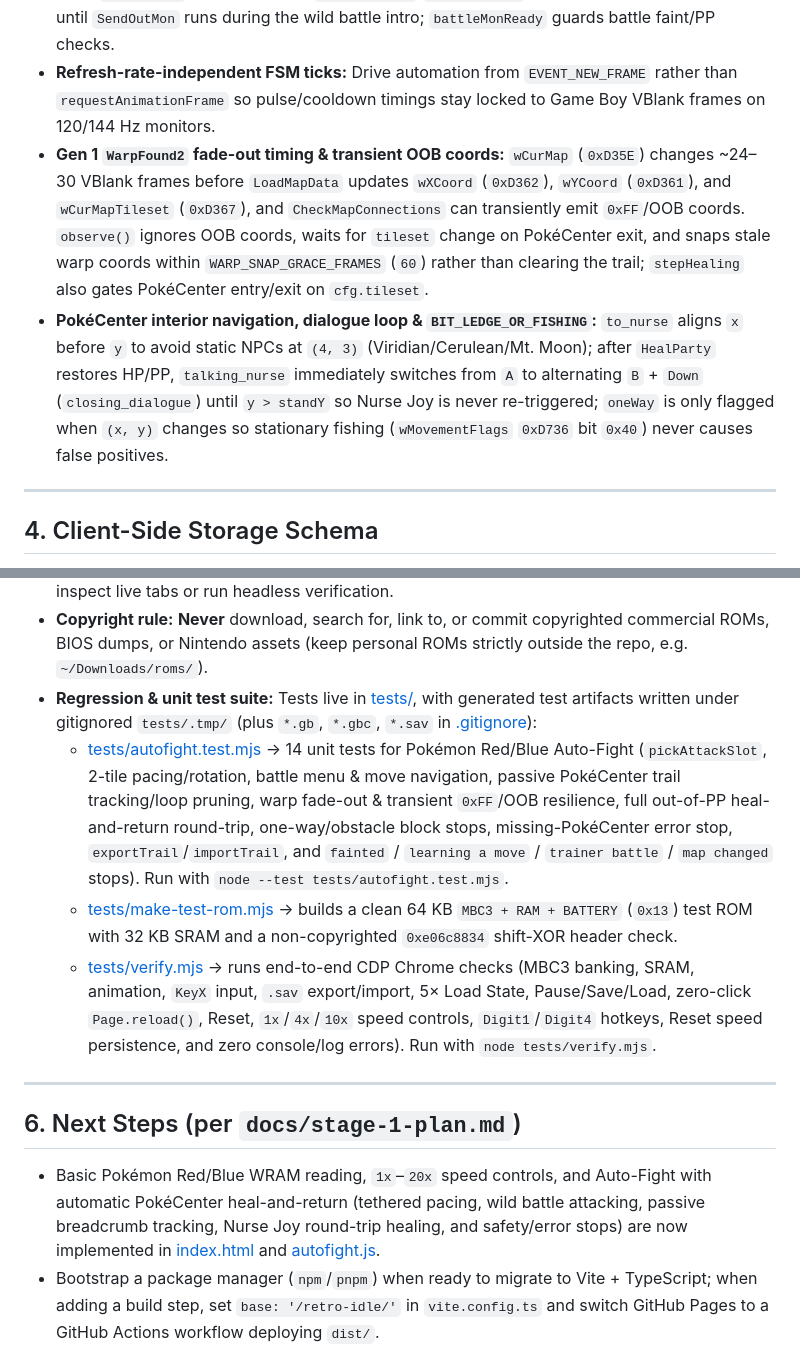
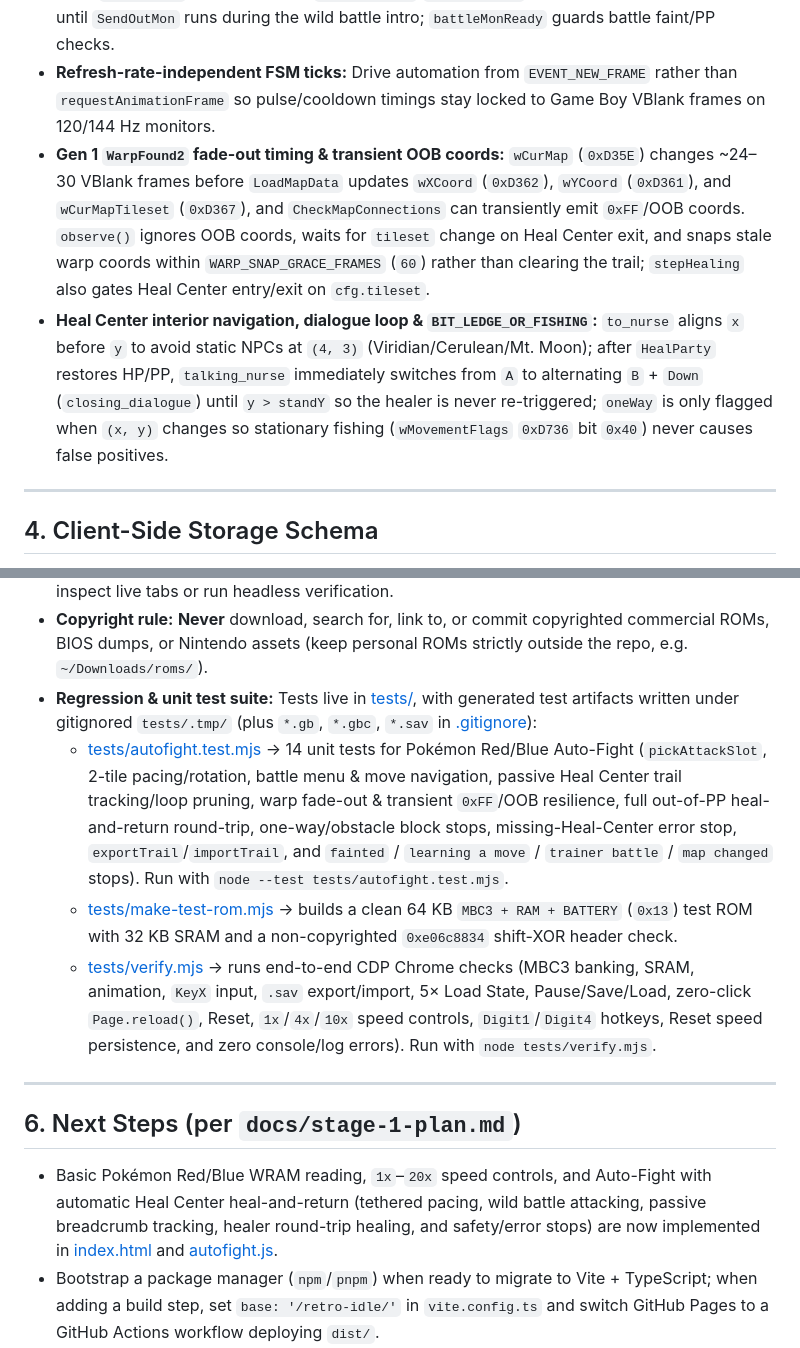
Before and after one commit to kssilveira/retro-idle, a Markdown page: AGENTS.md, 2 parts joined by grey strips. Drawn GitHub-style.

```diff
--- a/AGENTS.md
+++ b/AGENTS.md
@@ -49,8 +50,8 @@
 - **Stale Gen 1 menu WRAM:** `wTopMenuItemY`/`wCurrentMenuItem` remain populated outside menus, so menu detection is gated on live `wTileMap` (`0xC3A0`) text (`FIGHT`+`RUN`, `TYPE`) and rendered cursor `0xED` (`▶`, move slots starting at row `13`), returning neutral on the first frame of `MoveSelectionMenu` before `0xED` draws.
 - **Stale `wBattleMon` on battle entry:** `wBattleMonHP`/`wBattleMonPP` hold prior-battle or zero values until `SendOutMon` runs during the wild battle intro; `battleMonReady` guards battle faint/PP checks.
 - **Refresh-rate-independent FSM ticks:** Drive automation from `EVENT_NEW_FRAME` rather than `requestAnimationFrame` so pulse/cooldown timings stay locked to Game Boy VBlank frames on 120/144 Hz monitors.
-- **Gen 1 `WarpFound2` fade-out timing & transient OOB coords:** `wCurMap` (`0xD35E`) changes ~24–30 VBlank frames before `LoadMapData` updates `wXCoord` (`0xD362`), `wYCoord` (`0xD361`), and `wCurMapTileset` (`0xD367`), and `CheckMapConnections` can transiently emit `0xFF`/OOB coords. `observe()` ignores OOB coords, waits for `tileset` change on PokéCenter exit, and snaps stale warp coords within `WARP_SNAP_GRACE_FRAMES` (`60`) rather than clearing the trail; `stepHealing` also gates PokéCenter entry/exit on `cfg.tileset`.
-- **PokéCenter interior navigation, dialogue loop & `BIT_LEDGE_OR_FISHING`:** `to_nurse` aligns `x` before `y` to avoid static NPCs at `(4, 3)` (Viridian/Cerulean/Mt. Moon); after `HealParty` restores HP/PP, `talking_nurse` immediately switches from `A` to alternating `B` + `Down` (`closing_dialogue`) until `y > standY` so Nurse Joy is never re-triggered; `oneWay` is only flagged when `(x, y)` changes so stationary fishing (`wMovementFlags` `0xD736` bit `0x40`) never causes false positives.
+- **Gen 1 `WarpFound2` fade-out timing & transient OOB coords:** `wCurMap` (`0xD35E`) changes ~24–30 VBlank frames before `LoadMapData` updates `wXCoord` (`0xD362`), `wYCoord` (`0xD361`), and `wCurMapTileset` (`0xD367`), and `CheckMapConnections` can transiently emit `0xFF`/OOB coords. `observe()` ignores OOB coords, waits for `tileset` change on Heal Center exit, and snaps stale warp coords within `WARP_SNAP_GRACE_FRAMES` (`60`) rather than clearing the trail; `stepHealing` also gates Heal Center entry/exit on `cfg.tileset`.
+- **Heal Center interior navigation, dialogue loop & `BIT_LEDGE_OR_FISHING`:** `to_nurse` aligns `x` before `y` to avoid static NPCs at `(4, 3)` (Viridian/Cerulean/Mt. Moon); after `HealParty` restores HP/PP, `talking_nurse` immediately switches from `A` to alternating `B` + `Down` (`closing_dialogue`) until `y > standY` so the healer is never re-triggered; `oneWay` is only flagged when `(x, y)` changes so stationary fishing (`wMovementFlags` `0xD736` bit `0x40`) never causes false positives.
 
 ---
 
@@ -70,14 +71,14 @@
 - **Installed tools:** `node v24.21.0` (has native `fetch` and `WebSocket`), `python3`, `google-chrome` (`158.0.8127.36`). **No `npm` or `npx` is on `PATH`**, so `/browser` Chrome DevTools MCP cannot launch; use `./open-chrome.sh` + a Node 24 CDP WebSocket client on `http://127.0.0.1:9222` to inspect live tabs or run headless verification.
 - **Copyright rule:** **Never** download, search for, link to, or commit copyrighted commercial ROMs, BIOS dumps, or Nintendo assets (keep personal ROMs strictly outside the repo, e.g. `~/Downloads/roms/`).
 - **Regression & unit test suite:** Tests live in [tests/](tests/), with generated test artifacts written under gitignored `tests/.tmp/` (plus `*.gb`, `*.gbc`, `*.sav` in [.gitignore](.gitignore)):
-  - [tests/autofight.test.mjs](tests/autofight.test.mjs) → 14 unit tests for Pokémon Red/Blue Auto-Fight (`pickAttackSlot`, 2-tile pacing/rotation, battle menu & move navigation, passive PokéCenter trail tracking/loop pruning, warp fade-out & transient `0xFF`/OOB resilience, full out-of-PP heal-and-return round-trip, one-way/obstacle block stops, missing-PokéCenter error stop, `exportTrail`/`importTrail`, and `fainted` / `learning a move` / `trainer battle` / `map changed` stops). Run with `node --test tests/autofight.test.mjs`.
+  - [tests/autofight.test.mjs](tests/autofight.test.mjs) → 14 unit tests for Pokémon Red/Blue Auto-Fight (`pickAttackSlot`, 2-tile pacing/rotation, battle menu & move navigation, passive Heal Center trail tracking/loop pruning, warp fade-out & transient `0xFF`/OOB resilience, full out-of-PP heal-and-return round-trip, one-way/obstacle block stops, missing-Heal-Center error stop, `exportTrail`/`importTrail`, and `fainted` / `learning a move` / `trainer battle` / `map changed` stops). Run with `node --test tests/autofight.test.mjs`.
   - [tests/make-test-rom.mjs](tests/make-test-rom.mjs) → builds a clean 64 KB `MBC3 + RAM + BATTERY` (`0x13`) test ROM with 32 KB SRAM and a non-copyrighted `0xe06c8834` shift-XOR header check.
   - [tests/verify.mjs](tests/verify.mjs) → runs end-to-end CDP Chrome checks (MBC3 banking, SRAM, animation, `KeyX` input, `.sav` export/import, 5× Load State, Pause/Save/Load, zero-click `Page.reload()`, Reset, `1x`/`4x`/`10x` speed controls, `Digit1`/`Digit4` hotkeys, Reset speed persistence, and zero console/log errors). Run with `node tests/verify.mjs`.
 
 ---
 
 ## 6. Next Steps (per `docs/stage-1-plan.md`)
-- Basic Pokémon Red/Blue WRAM reading, `1x`–`20x` speed controls, and Auto-Fight with automatic PokéCenter heal-and-return (tethered pacing, wild battle attacking, passive breadcrumb tracking, Nurse Joy round-trip healing, and safety/error stops) are now implemented in [index.html](index.html) and [autofight.js](autofight.js).
+- Basic Pokémon Red/Blue WRAM reading, `1x`–`20x` speed controls, and Auto-Fight with automatic Heal Center heal-and-return (tethered pacing, wild battle attacking, passive breadcrumb tracking, healer round-trip healing, and safety/error stops) are now implemented in [index.html](index.html) and [autofight.js](autofight.js).
 - Bootstrap a package manager (`npm`/`pnpm`) when ready to migrate to Vite + TypeScript; when adding a build step, set `base: '/retro-idle/'` in `vite.config.ts` and switch GitHub Pages to a GitHub Actions workflow deploying `dist/`.
 - **M2/M3 polish — Live WRAM Telemetry HUD & Configurable Stops:** Surface lead level, HP/MaxHP, PP, species, and configurable stop conditions (target level, min HP%, uncaught/target species via internal-ID → National Dex mapping) plus generic macro fallback for non-Pokémon ROMs.
 - **M3–M5 — Background Worker Turbo, Undo Ring Buffer & Alerts:** Extract `BinjgbEmulator` into `EmulatorCore` (`src/core/emulator.ts`) inside a Web Worker for throttled background tabs (`1x`–`20x`), add a rolling save-state ring buffer for one-click Undo Auto-Pilot, and add Document PiP / Web Notifications.
```
Also changed, not shown: other parts of AGENTS.md (+7 -6 lines), README.md (+6 -2 lines), docs/autofight-demo.gif (added), 4 other files.
